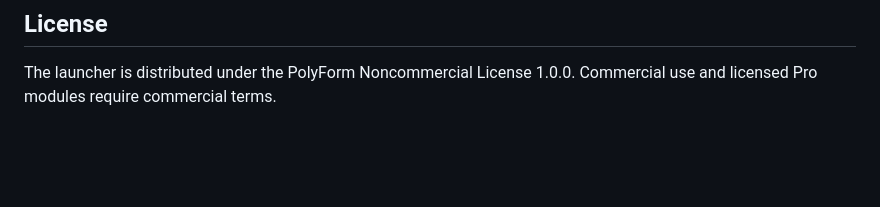
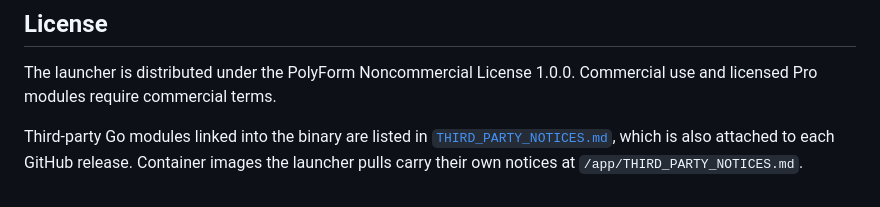
Before and after one commit to kon-218/ligand-x-launcher, a Markdown page: README.md, the part around the change. Drawn GitHub-style; blank space fills up the shorter version.

Commit message:
Point the README at the third-party notices file.

```diff
--- a/README.md
+++ b/README.md
@@ -97,3 +97,8 @@ sync/check. See [CONTRIBUTING.md](CONTRIBUTING.md) for platform build details.
 
 The launcher is distributed under the PolyForm Noncommercial License 1.0.0.
 Commercial use and licensed Pro modules require commercial terms.
+
+Third-party Go modules linked into the binary are listed in
+[`THIRD_PARTY_NOTICES.md`](THIRD_PARTY_NOTICES.md), which is also attached to
+each GitHub release. Container images the launcher pulls carry their own
+notices at `/app/THIRD_PARTY_NOTICES.md`.
```
